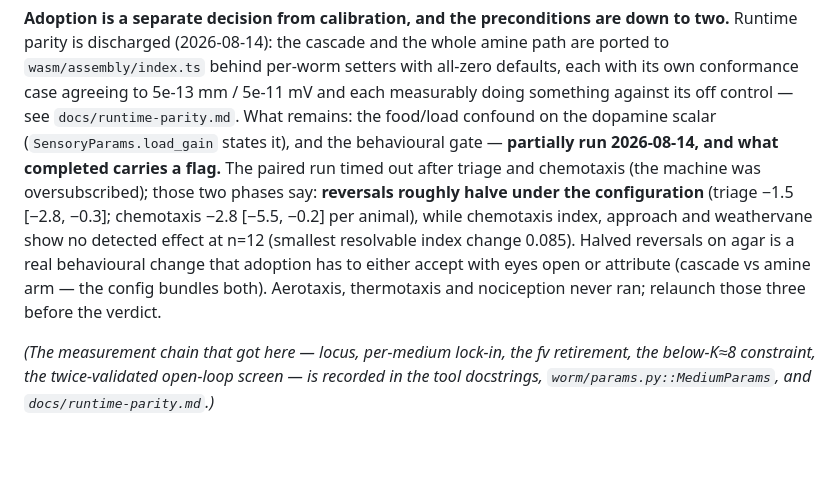
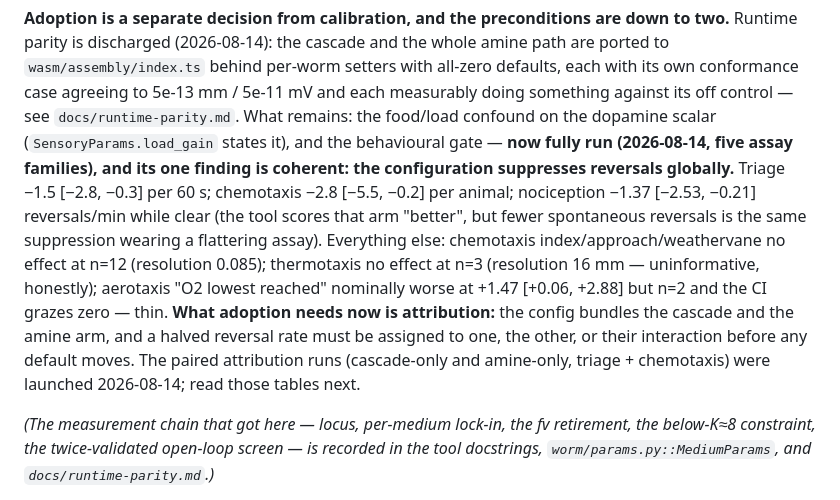
Before and after one commit to YesterdaysLemon/celegans-sim, a Markdown page: NEXT.md, the part around the change. Rendered like a GitHub page; blank space fills up the shorter version.

Commit message:
Record the completed behavioural gate: one coherent finding, reversals suppressed globally
All five assay families are in. Triage -1.5, chemotaxis -2.8 per
animal, nociception -1.37/min while clear -- the same suppression in
three assays, one of which happens to flatter it. Taxis outcomes
unmoved at their resolutions (thermotaxis's n=3 stated as
uninformative rather than clean). Aerotaxis nominally worse at n=2
with a CI grazing zero.

The gate's demand is now attribution, not more coverage: the config
bundles the cascade and the amine arm, and the reversal suppression
must be assigned before any default moves. Cascade-only and amine-only
paired runs launched; their tables are the next read.

Co-Authored-By: Claude Fable 5 <noreply@anthropic.com>
Claude-Session: https://claude.ai/code/session_01CBroMXcYdfkyb5buJPcKvL

```diff
--- a/NEXT.md
+++ b/NEXT.md
@@ -56,14 +56,18 @@ are ported to `wasm/assembly/index.ts` behind per-worm setters with all-zero def
 each with its own conformance case agreeing to 5e-13 mm / 5e-11 mV and each measurably
 doing something against its off control — see `docs/runtime-parity.md`. What remains:
 the food/load confound on the dopamine scalar (`SensoryParams.load_gain` states it), and
-the behavioural gate — **partially run 2026-08-14, and what completed carries a flag.**
-The paired run timed out after triage and chemotaxis (the machine was oversubscribed);
-those two phases say: **reversals roughly halve under the configuration** (triage −1.5
-[−2.8, −0.3]; chemotaxis −2.8 [−5.5, −0.2] per animal), while chemotaxis index, approach
-and weathervane show no detected effect at n=12 (smallest resolvable index change 0.085).
-Halved reversals on agar is a real behavioural change that adoption has to either accept
-with eyes open or attribute (cascade vs amine arm — the config bundles both). Aerotaxis,
-thermotaxis and nociception never ran; relaunch those three before the verdict.
+the behavioural gate — **now fully run (2026-08-14, five assay families), and its one
+finding is coherent: the configuration suppresses reversals globally.** Triage −1.5
+[−2.8, −0.3] per 60 s; chemotaxis −2.8 [−5.5, −0.2] per animal; nociception −1.37
+[−2.53, −0.21] reversals/min while clear (the tool scores that arm "better", but fewer
+spontaneous reversals is the same suppression wearing a flattering assay). Everything
+else: chemotaxis index/approach/weathervane no effect at n=12 (resolution 0.085);
+thermotaxis no effect at n=3 (resolution 16 mm — uninformative, honestly); aerotaxis "O2
+lowest reached" nominally worse at +1.47 [+0.06, +2.88] but n=2 and the CI grazes zero —
+thin. **What adoption needs now is attribution:** the config bundles the cascade and the
+amine arm, and a halved reversal rate must be assigned to one, the other, or their
+interaction before any default moves. The paired attribution runs (cascade-only and
+amine-only, triage + chemotaxis) were launched 2026-08-14; read those tables next.
 
 *(The measurement chain that got here — locus, per-medium lock-in, the fv retirement, the
 below-K≈8 constraint, the twice-validated open-loop screen — is recorded in the tool
```
